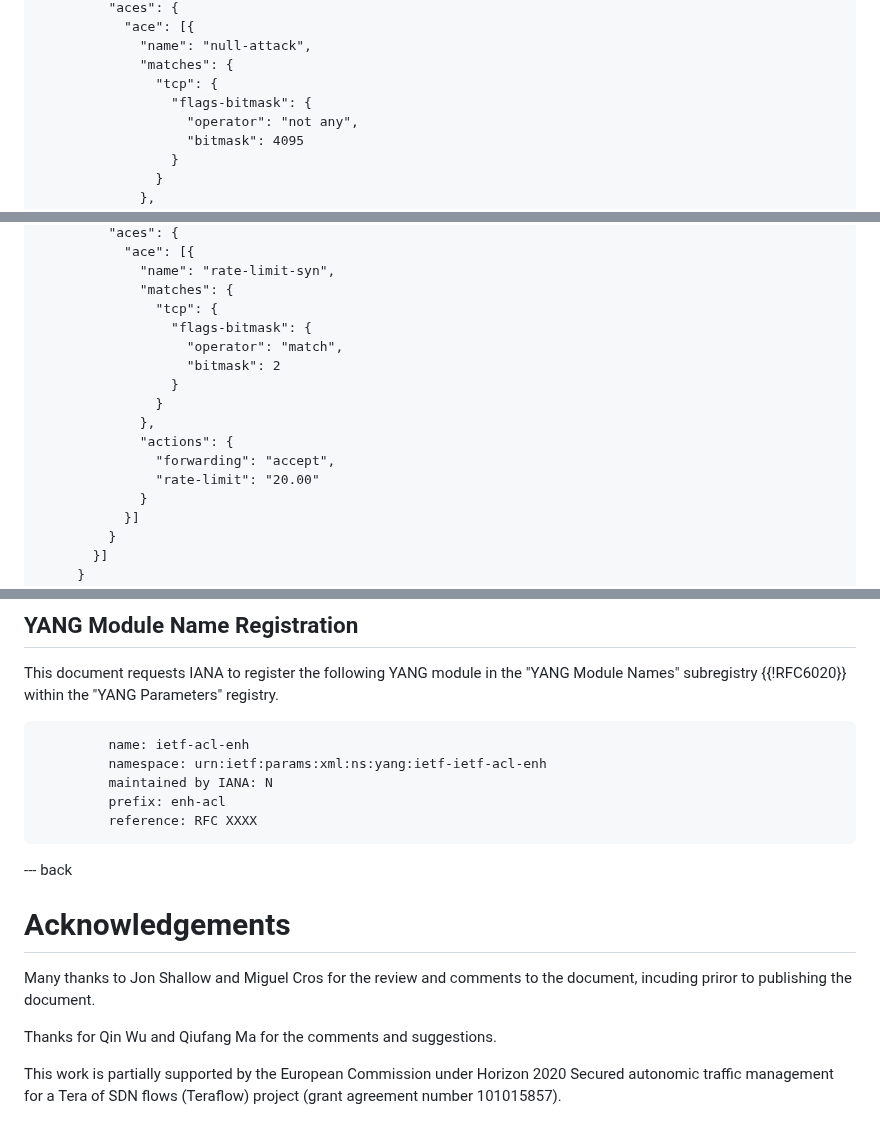
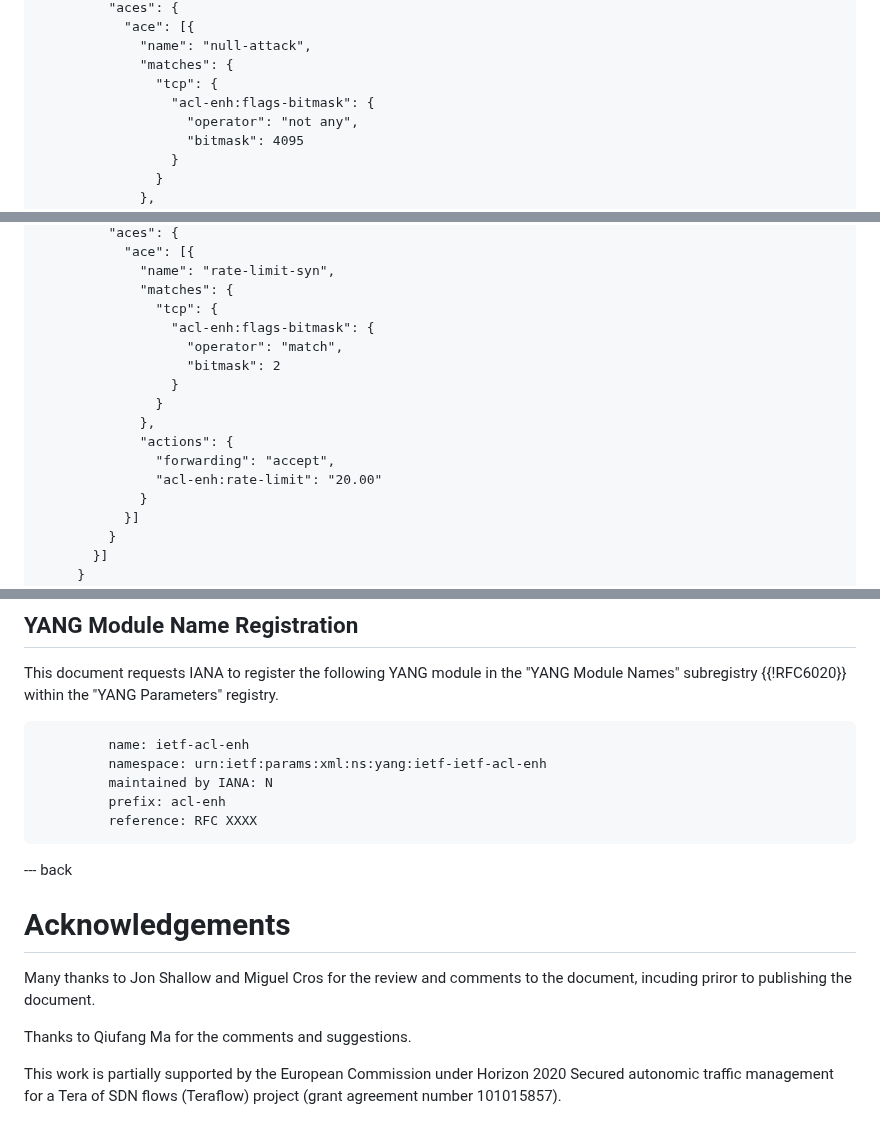
Before and after one commit to oscargdd/enhanced-acl-netmod, a Markdown page: draft-ietf-netmod-acl-extensions.md, 3 parts joined by grey strips. Rendered like a GitHub page.

Commit message:
fix name of the module

```diff
--- a/draft-ietf-netmod-acl-extensions.md
+++ b/draft-ietf-netmod-acl-extensions.md
@@ -413,7 +413,7 @@ Clients that support both 'flags-bitmask' and 'flags' matching fields MUST NOT s
              "name": "null-attack",
              "matches": {
                "tcp": {
-                 "flags-bitmask": {
+                 "acl-enh:flags-bitmask": {
                    "operator": "not any",
                    "bitmask": 4095
                  }
@@ -563,7 +563,7 @@ In order to support rate-limiting (see {{ps-rate}}), a new action called "rate-l
              "name": "rate-limit-syn",
              "matches": {
                "tcp": {
-                 "flags-bitmask": {
+                 "acl-enh:flags-bitmask": {
                    "operator": "match",
                    "bitmask": 2
                  }
@@ -571,7 +571,7 @@ In order to support rate-limiting (see {{ps-rate}}), a new action called "rate-l
              },
              "actions": {
                "forwarding": "accept",
-               "rate-limit": "20.00"
+               "acl-enh:rate-limit": "20.00"
              }
            }]
          }
@@ -637,7 +637,7 @@ This document requests IANA to register the following YANG module in
          name: ietf-acl-enh
          namespace: urn:ietf:params:xml:ns:yang:ietf-ietf-acl-enh
          maintained by IANA: N
-         prefix: enh-acl
+         prefix: acl-enh
          reference: RFC XXXX
 ~~~
 
@@ -647,7 +647,7 @@ This document requests IANA to register the following YANG module in
 
 Many thanks to Jon Shallow and Miguel Cros for the review and comments to the document, incuding priror to publishing the document.
 
-Thanks for Qin Wu and Qiufang Ma for the comments and suggestions.
+Thanks to Qiufang Ma for the comments and suggestions.
 
 This work is partially supported by the European Commission under   Horizon 2020 Secured autonomic traffic management for a Tera of SDN
  flows (Teraflow) project (grant agreement number 101015857).
```
Also changed, not shown: other parts of draft-ietf-netmod-acl-extensions.md (+3 -3 lines).
